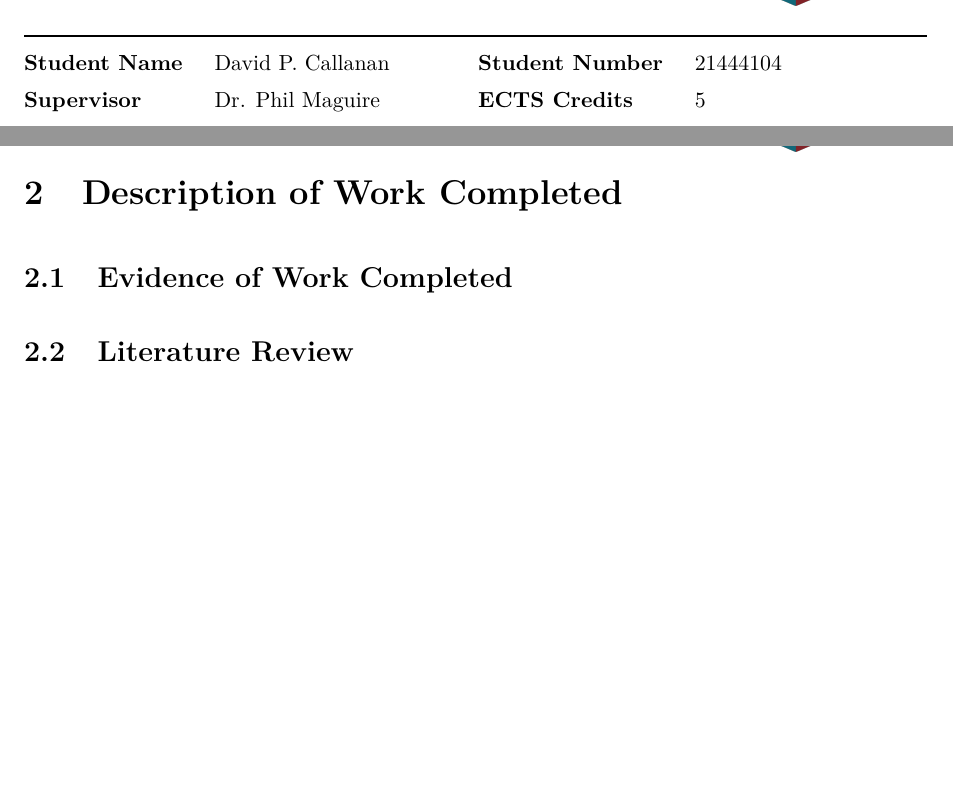
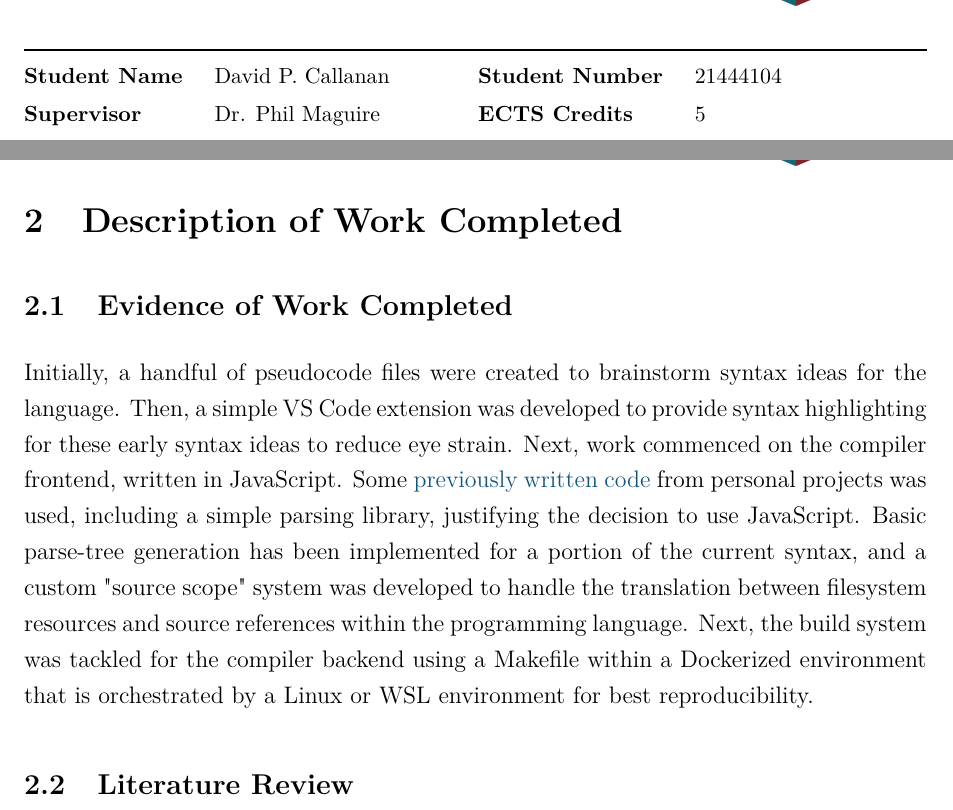
Before and after one commit to davidcallanan/mu-fyp, a LaTeX document (2511_interim_report/report.tex): two parts of pages 1 and 2 of 5, joined at a grey line, cut so that both start at the same text, the shorter picture padded with empty space. Compiled offline with pdfLaTeX.

Commit message:
update interim report

```diff
--- a/2511_interim_report/report.tex
+++ b/2511_interim_report/report.tex
@@ -54,6 +54,7 @@
 
 \renewcommand{\headrulewidth}{0pt}
 \setlength{\headheight}{24pt}
+\setlength{\headsep}{32pt}
 
 \setlength{\parskip}{0.6em}
 \setlength{\parindent}{0pt}
@@ -96,6 +97,8 @@ Success will be evidenced by the following deliverables:
 
 
 \subsection{Evidence of Work Completed}
+
+Initially, a handful of pseudocode files were created to brainstorm syntax ideas for the language. Then, a simple VS Code extension was developed to provide syntax highlighting for these early syntax ideas to reduce eye strain. Next, work commenced on the compiler frontend, written in JavaScript. Some \href{https://github.com/davidcallanan/uoe}{previously written code} from personal projects was used, including a simple parsing library, justifying the decision to use JavaScript. Basic parse-tree generation has been implemented for a portion of the current syntax, and a custom "source scope" system was developed to handle the translation between filesystem resources and source references within the programming language. Next, the build system was tackled for the compiler backend using a Makefile within a Dockerized environment that is orchestrated by a Linux or WSL environment for best reproducibility.
 
 
 \subsection{Literature Review}
```
Also changed, not shown: 2511_interim_report/report.pdf.
